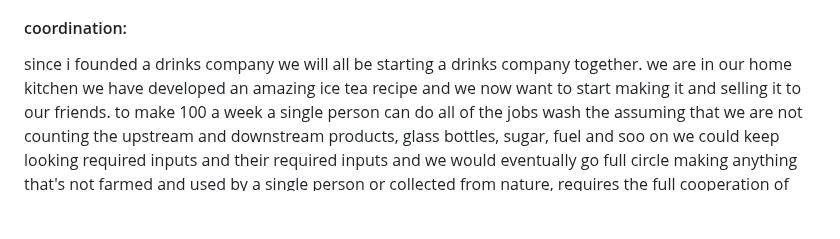
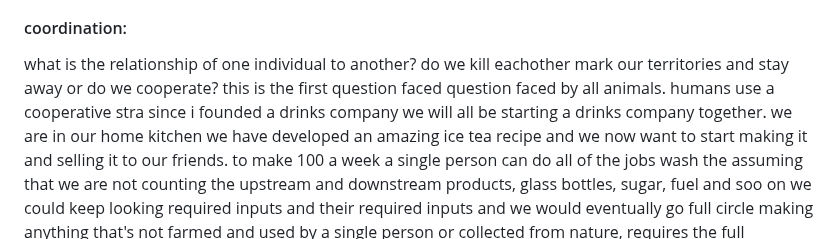
Before and after one commit to NaharEmet/Anantha, a Markdown page: writing/the root.md, the part around the change. GitHub-like rendering; blank space fills up the shorter version.

Commit message:
vault backup: 2026-06-03 20:02:03

```diff
--- a/writing/the root.md
+++ b/writing/the root.md
@@ -3,6 +3,9 @@ This is a question that's been with me for the past two decades: why is the worl
 over the last few years. I've come to the understanding that the state of the world we are in is the product of the solutions found for the 2 oldest problems of our species.
 the coordination problem and allocation problems.
 #### coordination:
+what is the relationship of one individual to another?
+do we kill eachother mark our territories and stay away or do we cooperate?
+this is the first question faced question faced by all animals. humans use a cooperative stra
 since i founded a drinks company we will all be starting a drinks company together.
 we are in our home kitchen we have developed an amazing ice tea recipe and we now want to start making it and selling it to our friends. to make 100 a week a single person can do all of the jobs wash the assuming that we are not counting the upstream and downstream products, glass bottles, sugar, fuel and soo on we could keep looking required inputs and their required inputs and we would eventually go full circle making anything that's not farmed and used by a single person or collected from nature, requires the full cooperation of the global economic machine.
 now back to making the drinks our company has grown, we are now 1000 bottles now  you need people to wash bottles to make the juice to bottle to deliver to talk to clients and soo on as long as its being done by one person its easy just do it if you dont it breaks with 2 people you need to devide roles and trust the other parties this work until about 7 people where you devide the work and have meetings to disscuse what needs to be done when what hasent been done  why and to resolve issues. usually by the 2nd to 5th person there is already a hirarchy formed why is that? usually whoever was there before and thus knows more and whoever has put in the financing to start the project this hirarchy gets built out and expanded apoun we can say that this hirarchy is unjest unfair or wrong but that fails to ask the question why is it there?
```
